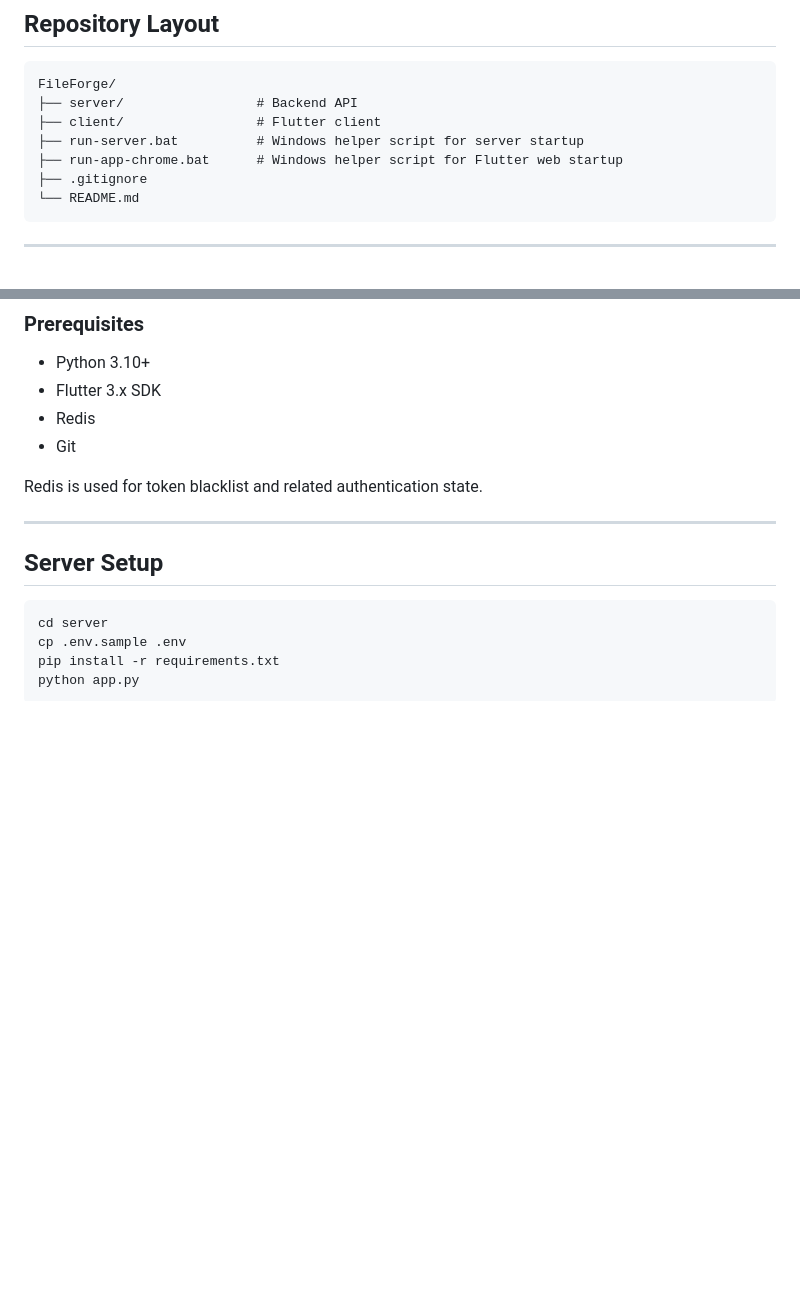
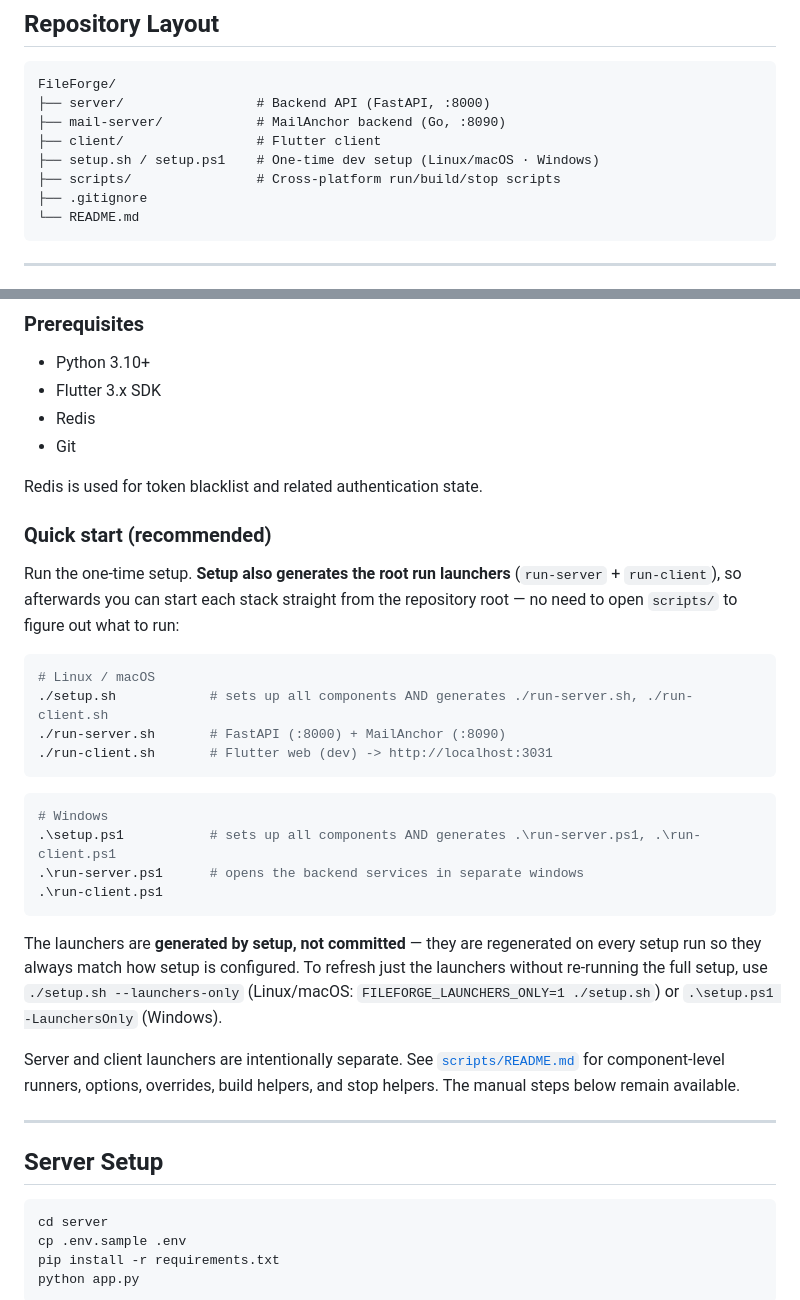
Before and after one commit to horrible-gh/FileForge, a Markdown page: README.md, 2 parts joined by grey strips. Rendered like a GitHub page; blank space fills up the shorter version.

Commit message:
docs(readme): update top-level and mail-server READMEs

````diff
--- a/README.md
+++ b/README.md
@@ -100,10 +100,11 @@ The client is built with Flutter and is intended to run across web, mobile, and
 
 ```text
 FileForge/
-├── server/                 # Backend API
+├── server/                 # Backend API (FastAPI, :8000)
+├── mail-server/            # MailAnchor backend (Go, :8090)
 ├── client/                 # Flutter client
-├── run-server.bat          # Windows helper script for server startup
-├── run-app-chrome.bat      # Windows helper script for Flutter web startup
+├── setup.sh / setup.ps1    # One-time dev setup (Linux/macOS · Windows)
+├── scripts/                # Cross-platform run/build/stop scripts
 ├── .gitignore
 └── README.md
 ```
@@ -120,6 +121,37 @@ FileForge/
 - Git
 
 Redis is used for token blacklist and related authentication state.
+
+### Quick start (recommended)
+
+Run the one-time setup. **Setup also generates the root run launchers**
+(`run-server` + `run-client`), so afterwards you can start each stack straight
+from the repository root — no need to open `scripts/` to figure out what to run:
+
+```bash
+# Linux / macOS
+./setup.sh            # sets up all components AND generates ./run-server.sh, ./run-client.sh
+./run-server.sh       # FastAPI (:8000) + MailAnchor (:8090)
+./run-client.sh       # Flutter web (dev) -> http://localhost:3031
+```
+
+```powershell
+# Windows
+.\setup.ps1           # sets up all components AND generates .\run-server.ps1, .\run-client.ps1
+.\run-server.ps1      # opens the backend services in separate windows
+.\run-client.ps1
+```
+
+The launchers are **generated by setup, not committed** — they are regenerated
+on every setup run so they always match how setup is configured. To refresh just
+the launchers without re-running the full setup, use `./setup.sh
+--launchers-only` (Linux/macOS: `FILEFORGE_LAUNCHERS_ONLY=1 ./setup.sh`) or
+`.\setup.ps1 -LaunchersOnly` (Windows).
+
+Server and client launchers are intentionally separate. See
+[`scripts/README.md`](scripts/README.md) for component-level runners, options,
+overrides, build helpers, and stop helpers. The manual steps below remain
+available.
 
 ---
 
````
Also changed, not shown: mail-server/README.md (+3 -2 lines).
